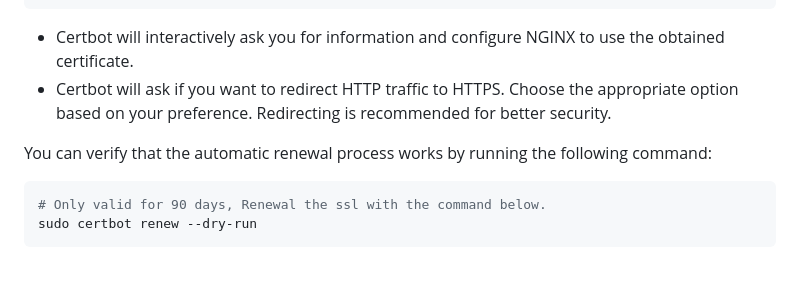
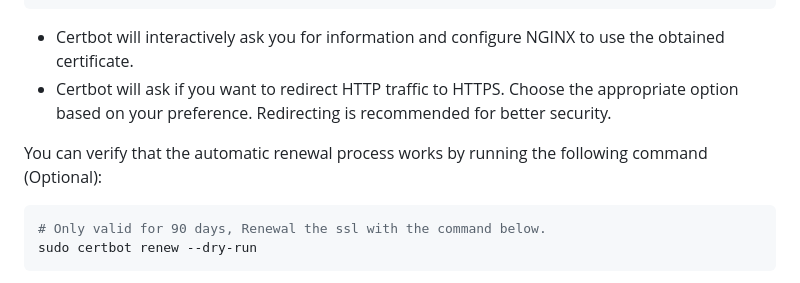
Before and after one commit to harry-odinson-369/harry-odinson-369.github.io, a Markdown page: node_nginx_ssl.md, the part around the change. GitHub-like rendering.

````diff
--- a/node_nginx_ssl.md
+++ b/node_nginx_ssl.md
@@ -186,7 +186,7 @@ sudo certbot --nginx -d domain.com -d www.domain.com
 - Certbot will interactively ask you for information and configure NGINX to use the obtained certificate.
 - Certbot will ask if you want to redirect HTTP traffic to HTTPS. Choose the appropriate option based on your preference. Redirecting is recommended for better security.
 
-You can verify that the automatic renewal process works by running the following command:
+You can verify that the automatic renewal process works by running the following command (Optional):
 ```bash
 # Only valid for 90 days, Renewal the ssl with the command below.
 sudo certbot renew --dry-run
````
